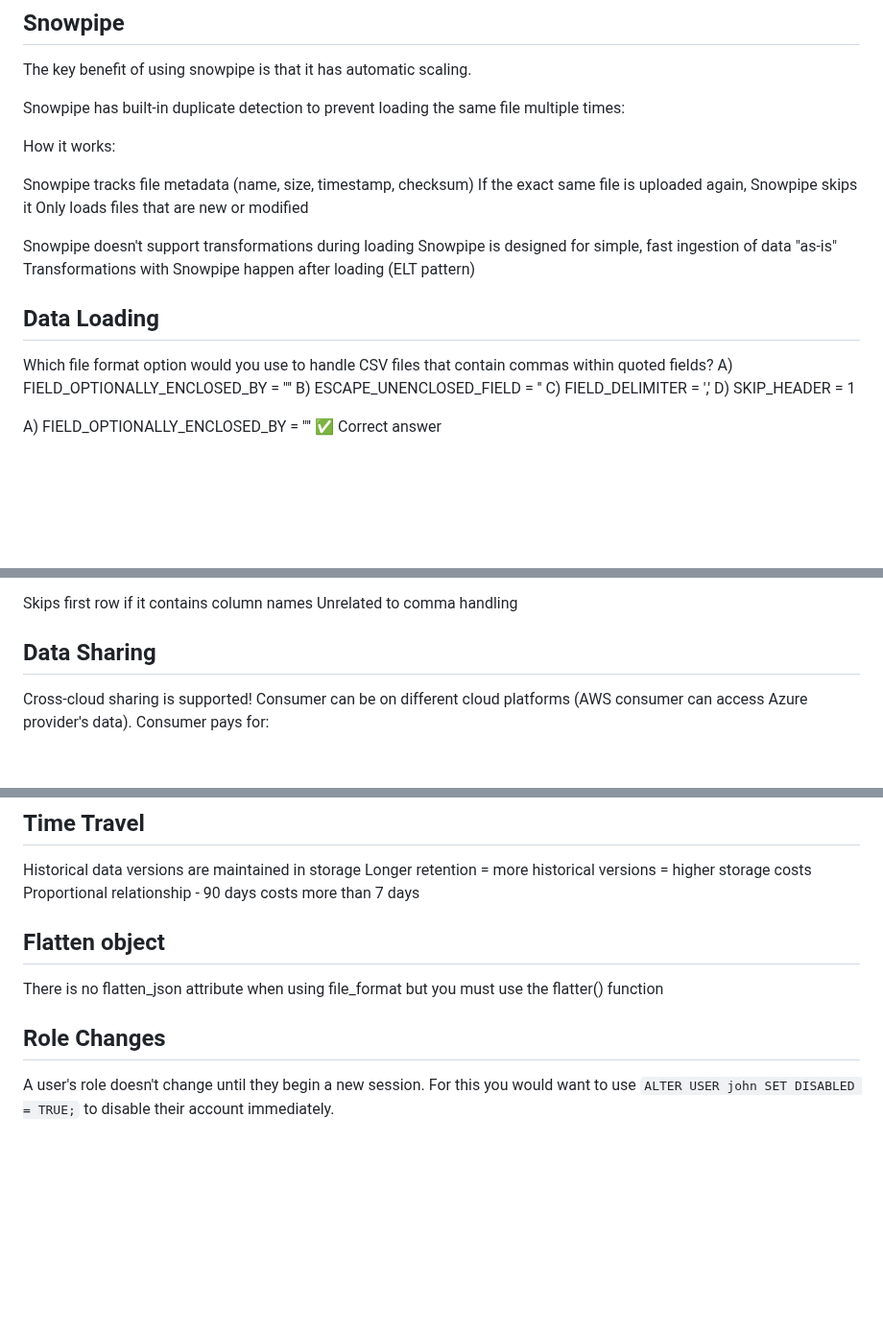
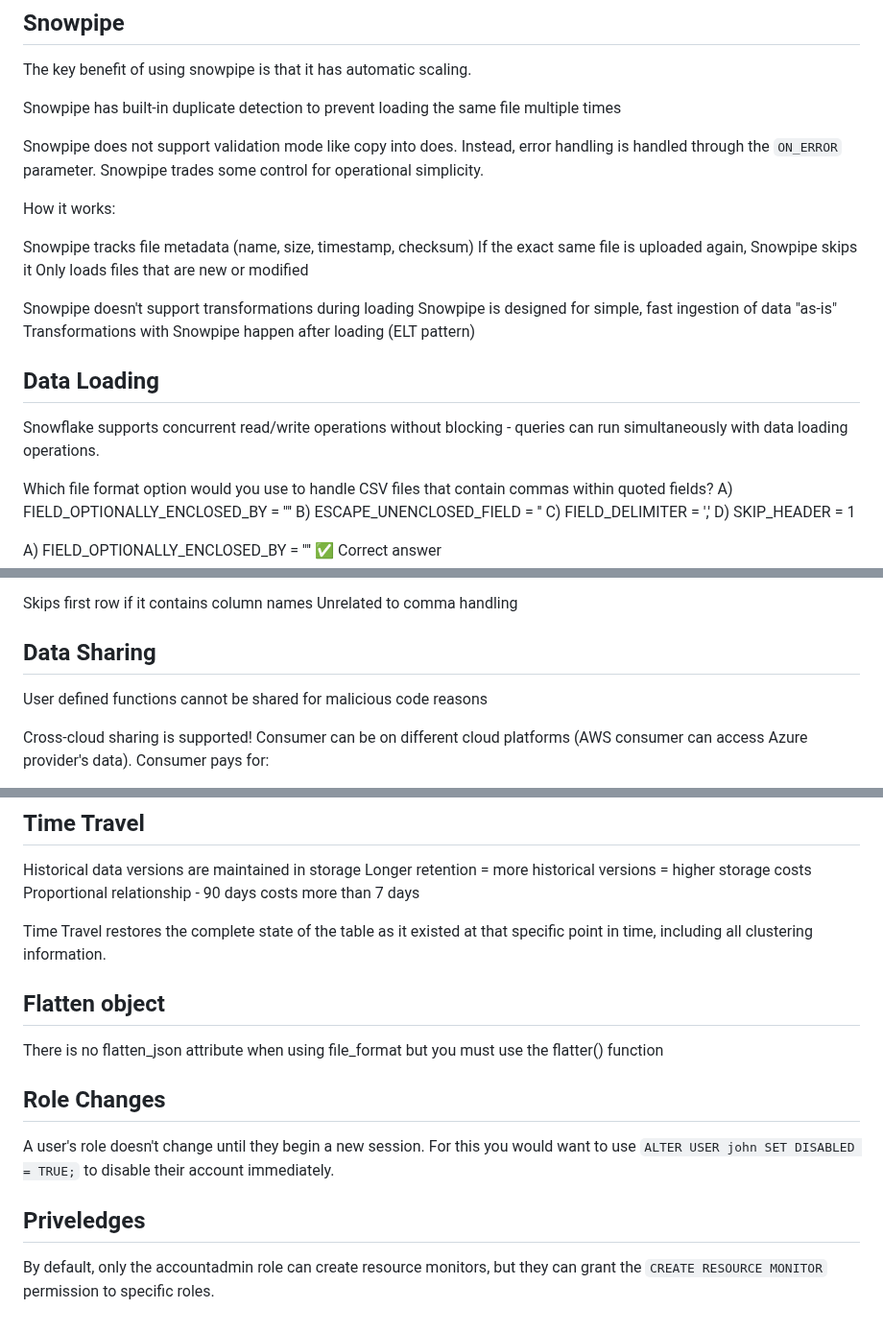
Before and after one commit to bjellesma/Notes, a Markdown page: udemy/snowflake/claude.md, 3 parts joined by grey strips. Shown at 96% size. Drawn GitHub-style; blank space fills up the shorter version.

```diff
--- a/udemy/snowflake/claude.md
+++ b/udemy/snowflake/claude.md
@@ -4,7 +4,9 @@ Snowflake uses a hybrid architecture of shared disk and shared nothing. Shared d
 
 The key benefit of using snowpipe is that it has automatic scaling.
 
-Snowpipe has built-in duplicate detection to prevent loading the same file multiple times:
+Snowpipe has built-in duplicate detection to prevent loading the same file multiple times
+
+Snowpipe does not support validation mode like copy into does. Instead, error handling is handled through the `ON_ERROR` parameter. Snowpipe trades some control for operational simplicity.
 
 How it works:
 
@@ -17,6 +19,8 @@ Snowpipe is designed for simple, fast ingestion of data "as-is"
 Transformations with Snowpipe happen after loading (ELT pattern)
 
 ## Data Loading
+
+Snowflake supports concurrent read/write operations without blocking - queries can run simultaneously with data loading operations.
 
 Which file format option would you use to handle CSV files that contain commas within quoted fields?
 A) FIELD_OPTIONALLY_ENCLOSED_BY = '"'
@@ -46,6 +50,8 @@ Skips first row if it contains column names
 Unrelated to comma handling
 
 ## Data Sharing
+
+User defined functions cannot be shared for malicious code reasons
 
 Cross-cloud sharing is supported! Consumer can be on different cloud platforms (AWS consumer can access Azure provider's data). Consumer pays for:
 
@@ -82,6 +88,8 @@ Historical data versions are maintained in storage
 Longer retention = more historical versions = higher storage costs
 Proportional relationship - 90 days costs more than 7 days
 
+Time Travel restores the complete state of the table as it existed at that specific point in time, including all clustering information.
+
 ## Flatten object
 
 There is no flatten_json attribute when using file_format but you must use the flatter() function
@@ -89,3 +97,7 @@ There is no flatten_json attribute when using file_format but you must use the f
 ## Role Changes
 
 A user's role doesn't change until they begin a new session. For this you would want to use `ALTER USER john SET DISABLED = TRUE;` to disable their account immediately.
+
+## Priveledges
+
+By default, only the accountadmin role can create resource monitors, but they can grant the `CREATE RESOURCE MONITOR` permission to specific roles.
```
